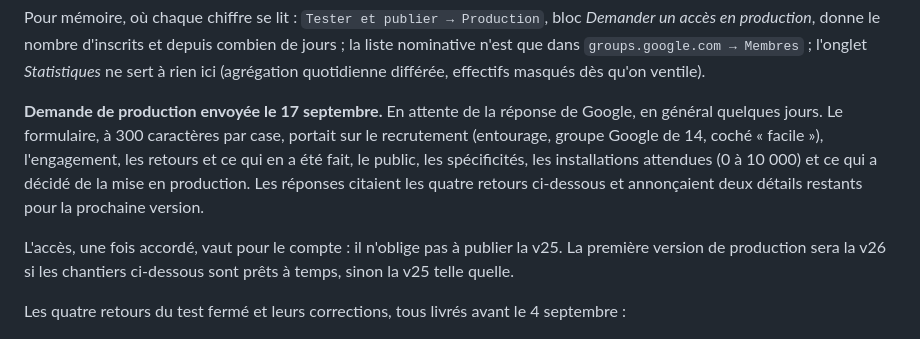
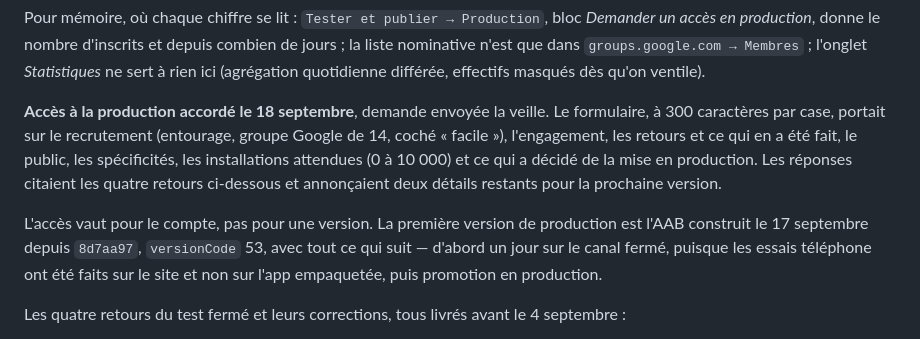
Before and after one commit to krbone14/world-capitals-game, a Markdown page: passation.md, the part around the change. Drawn GitHub-style.

Commit message:
Production access granted on 18 September
Co-Authored-By: Claude Opus 5 <noreply@anthropic.com>

```diff
--- a/passation.md
+++ b/passation.md
@@ -126,17 +126,18 @@ combien de jours ; la liste nominative n'est que dans `groups.google.com →
 Membres` ; l'onglet *Statistiques* ne sert à rien ici (agrégation quotidienne
 différée, effectifs masqués dès qu'on ventile).
 
-**Demande de production envoyée le 17 septembre.** En attente de la réponse
-de Google, en général quelques jours. Le formulaire, à 300 caractères par
+**Accès à la production accordé le 18 septembre**, demande envoyée la veille. Le formulaire, à 300 caractères par
 case, portait sur le recrutement (entourage, groupe Google de 14, coché
 « facile »), l'engagement, les retours et ce qui en a été fait, le public,
 les spécificités, les installations attendues (0 à 10 000) et ce qui a décidé
 de la mise en production. Les réponses citaient les quatre retours ci-dessous
 et annonçaient deux détails restants pour la prochaine version.
 
-L'accès, une fois accordé, vaut pour le compte : il n'oblige pas à publier la
-v25. La première version de production sera la v26 si les chantiers ci-dessous
-sont prêts à temps, sinon la v25 telle quelle.
+L'accès vaut pour le compte, pas pour une version. La première version de
+production est l'AAB construit le 17 septembre depuis `8d7aa97`, `versionCode`
+53, avec tout ce qui suit — d'abord un jour sur le canal fermé, puisque les
+essais téléphone ont été faits sur le site et non sur l'app empaquetée, puis
+promotion en production.
 
 Les quatre retours du test fermé et leurs corrections, tous livrés avant le
 4 septembre :
```
